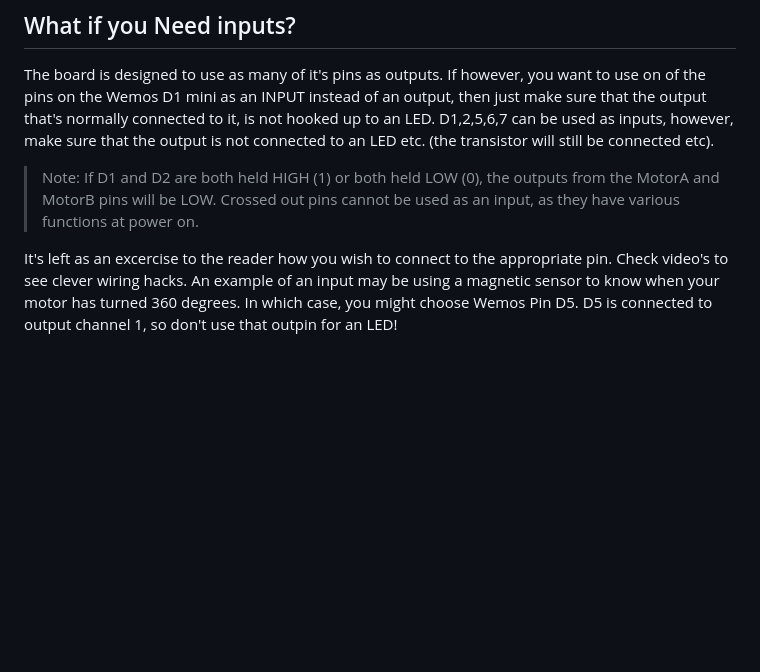
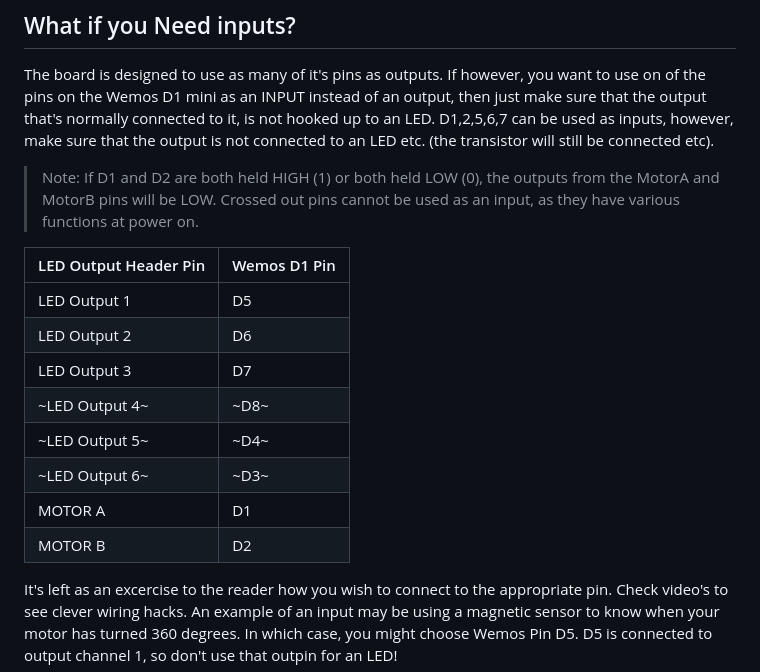
Before and after one commit to Audio-Rochey/TerrainTronics-CilgerranCastle, a Markdown page: README.md, the part around the change. Rendered like a GitHub page; blank space fills up the shorter version.

```diff
--- a/README.md
+++ b/README.md
@@ -41,6 +41,17 @@ D1,2,5,6,7 can be used as inputs, however, make sure that the output is not conn
 
 > Note: If D1 and D2 are both held HIGH (1) or both held LOW (0), the outputs from the MotorA and MotorB pins will be LOW.
 Crossed out pins cannot be used as an input, as they have various functions at power on.
+
+| LED Output Header Pin | Wemos D1 Pin          |
+| --------------------- |-----------------------|
+| LED Output 1          | D5 |
+| LED Output 2          | D6 |
+| LED Output 3          | D7 |
+| ~LED Output 4~         | ~D8~ |
+| ~LED Output 5~        | ~D4~ |
+| ~LED Output 6~        | ~D3~ |
+| MOTOR A               | D1 |
+| MOTOR B               | D2 |
 
 It's left as an excercise to the reader how you wish to connect to the appropriate pin. Check video's to see clever wiring hacks.
 An example of an input may be using a magnetic sensor to know when your motor has turned 360 degrees. In which case, you might choose Wemos Pin D5. D5 is connected to output channel 1, so don't use that outpin for an LED!
```
